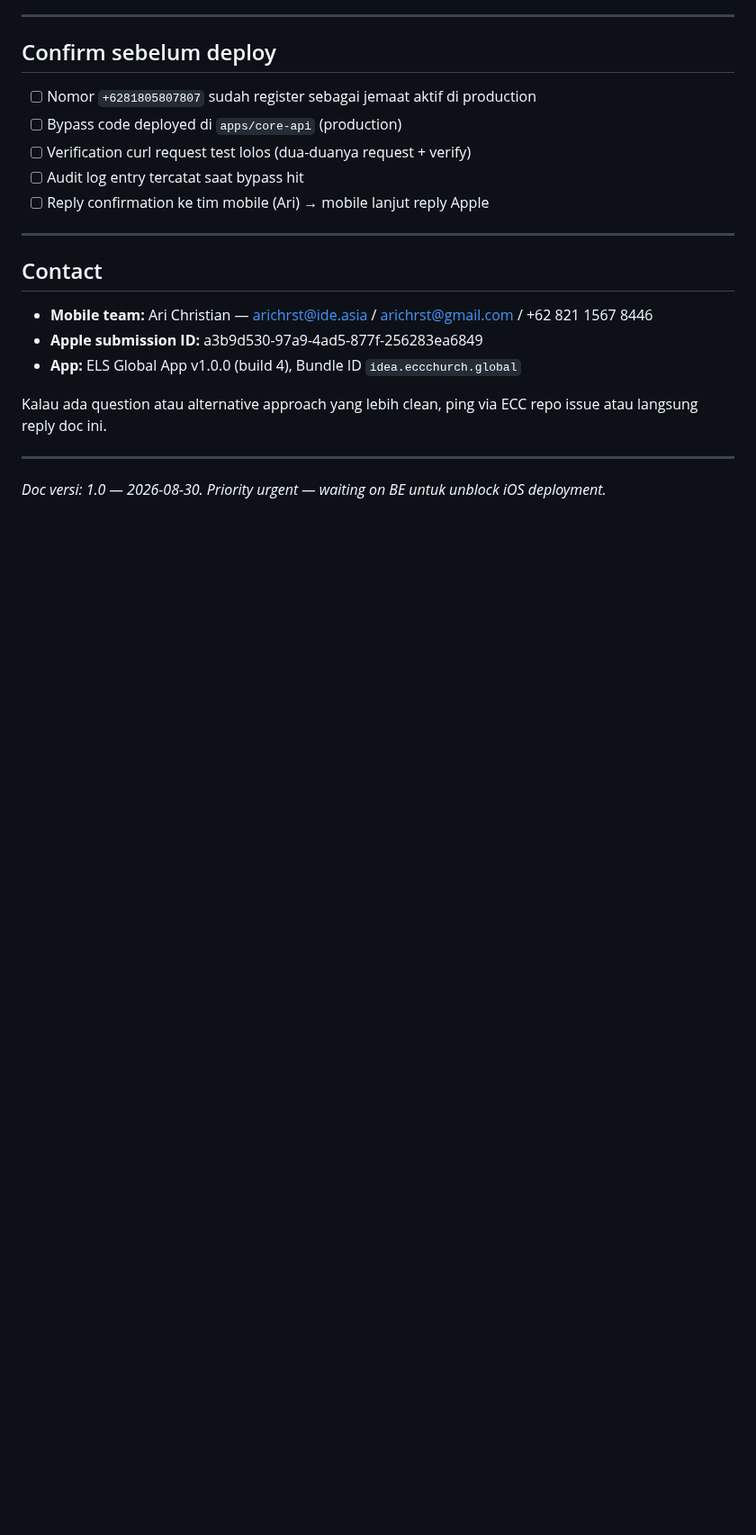
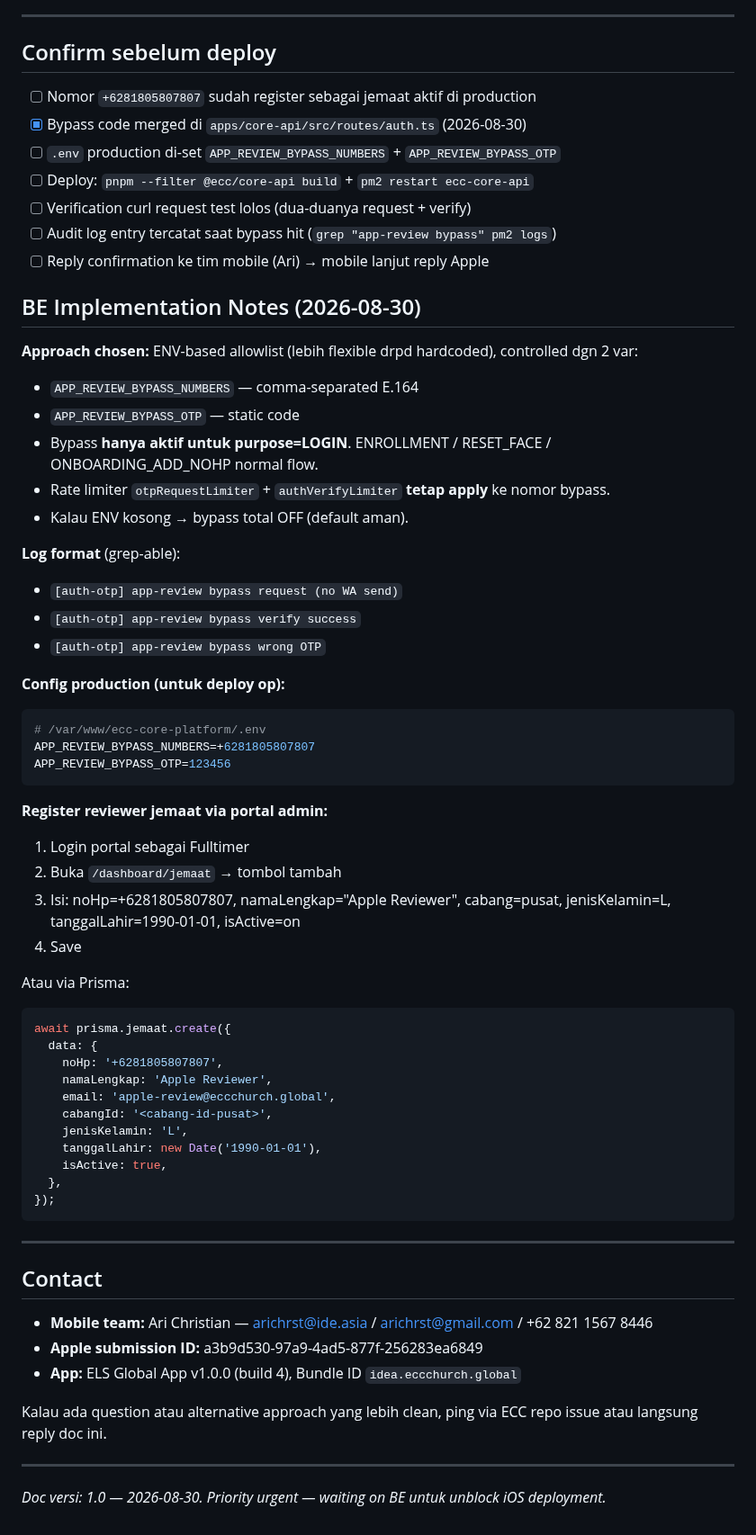
Before and after one commit to arichrst92/ecc-global-app, a Markdown page: docs/backend-request-apple-review-otp-bypass.md, the part around one of its changes. Shown at 90% size. Rendered like a GitHub page; blank space fills up the shorter version.

Commit message:
docs: mark apple-review bypass request DELIVERED

````diff
--- a/docs/backend-request-apple-review-otp-bypass.md
+++ b/docs/backend-request-apple-review-otp-bypass.md
@@ -193,10 +194,54 @@ logger.info('app-review-otp-bypass', {
 ## Confirm sebelum deploy
 
 - [ ] Nomor `+6281805807807` sudah register sebagai jemaat aktif di production
-- [ ] Bypass code deployed di `apps/core-api` (production)
+- [x] Bypass code merged di `apps/core-api/src/routes/auth.ts` (2026-08-30)
+- [ ] `.env` production di-set `APP_REVIEW_BYPASS_NUMBERS` + `APP_REVIEW_BYPASS_OTP`
+- [ ] Deploy: `pnpm --filter @ecc/core-api build` + `pm2 restart ecc-core-api`
 - [ ] Verification curl request test lolos (dua-duanya request + verify)
-- [ ] Audit log entry tercatat saat bypass hit
+- [ ] Audit log entry tercatat saat bypass hit (`grep "app-review bypass" pm2 logs`)
 - [ ] Reply confirmation ke tim mobile (Ari) → mobile lanjut reply Apple
+
+## BE Implementation Notes (2026-08-30)
+
+**Approach chosen:** ENV-based allowlist (lebih flexible drpd hardcoded), controlled dgn 2 var:
+- `APP_REVIEW_BYPASS_NUMBERS` — comma-separated E.164
+- `APP_REVIEW_BYPASS_OTP` — static code
+- Bypass **hanya aktif untuk purpose=LOGIN**. ENROLLMENT / RESET_FACE / ONBOARDING_ADD_NOHP normal flow.
+- Rate limiter `otpRequestLimiter` + `authVerifyLimiter` **tetap apply** ke nomor bypass.
+- Kalau ENV kosong → bypass total OFF (default aman).
+
+**Log format** (grep-able):
+- `[auth-otp] app-review bypass request (no WA send)`
+- `[auth-otp] app-review bypass verify success`
+- `[auth-otp] app-review bypass wrong OTP`
+
+**Config production (untuk deploy op):**
+```bash
+# /var/www/ecc-core-platform/.env
+APP_REVIEW_BYPASS_NUMBERS=+6281805807807
+APP_REVIEW_BYPASS_OTP=123456
+```
+
+**Register reviewer jemaat via portal admin:**
+1. Login portal sebagai Fulltimer
+2. Buka `/dashboard/jemaat` → tombol tambah
+3. Isi: noHp=+6281805807807, namaLengkap="Apple Reviewer", cabang=pusat, jenisKelamin=L, tanggalLahir=1990-01-01, isActive=on
+4. Save
+
+Atau via Prisma:
+```typescript
+await prisma.jemaat.create({
+  data: {
+    noHp: '+6281805807807',
+    namaLengkap: 'Apple Reviewer',
+    email: 'apple-review@eccchurch.global',
+    cabangId: '<cabang-id-pusat>',
+    jenisKelamin: 'L',
+    tanggalLahir: new Date('1990-01-01'),
+    isActive: true,
+  },
+});
+```
 
 ---
 
````
Also changed, not shown: other parts of docs/backend-request-apple-review-otp-bypass.md (+1 -0 lines).
